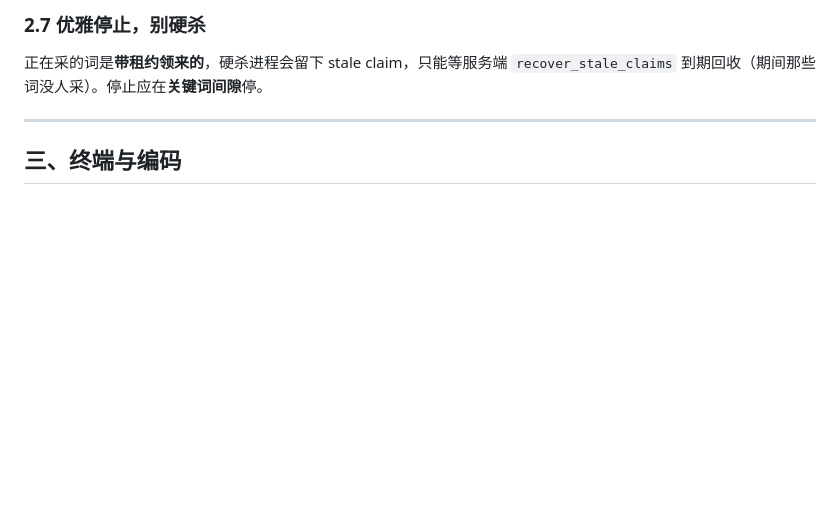
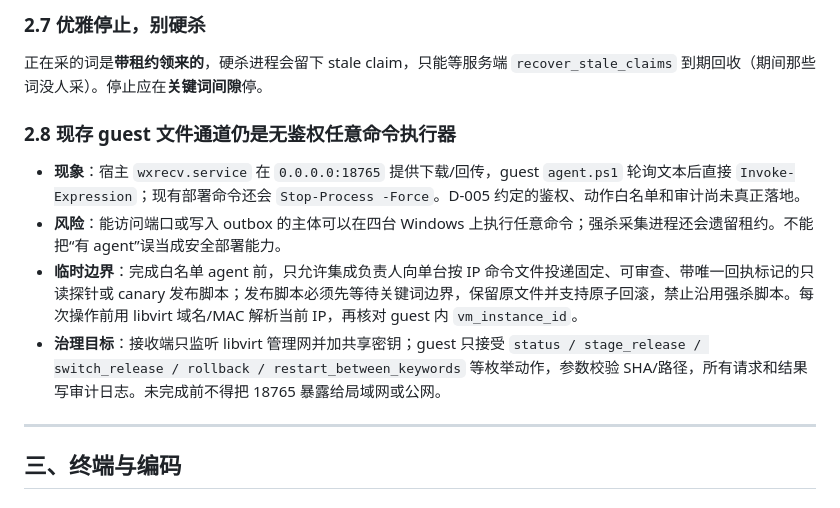
Before and after one commit to feng326-ai/c001, a Markdown page: docs/坑位手册.md, the part around the change. Rendered like a GitHub page; blank space fills up the shorter version.

Commit message:
记录灰度兼容证据并约束不安全的虚机控制通道

```diff
--- a/docs/坑位手册.md
+++ b/docs/坑位手册.md
@@ -145,6 +145,13 @@ Redis marker 全丢时无法识别协议代次；若在线设备的 `current_key
 
 正在采的词是**带租约领来的**，硬杀进程会留下 stale claim，只能等服务端 `recover_stale_claims` 到期回收（期间那些词没人采）。停止应在**关键词间隙**停。
 
+### 2.8 现存 guest 文件通道仍是无鉴权任意命令执行器
+
+- **现象**：宿主 `wxrecv.service` 在 `0.0.0.0:18765` 提供下载/回传，guest `agent.ps1` 轮询文本后直接 `Invoke-Expression`；现有部署命令还会 `Stop-Process -Force`。D-005 约定的鉴权、动作白名单和审计尚未真正落地。
+- **风险**：能访问端口或写入 outbox 的主体可以在四台 Windows 上执行任意命令；强杀采集进程还会遗留租约。不能把“有 agent”误当成安全部署能力。
+- **临时边界**：完成白名单 agent 前，只允许集成负责人向单台按 IP 命令文件投递固定、可审查、带唯一回执标记的只读探针或 canary 发布脚本；发布脚本必须先等待关键词边界，保留原文件并支持原子回滚，禁止沿用强杀脚本。每次操作前用 libvirt 域名/MAC 解析当前 IP，再核对 guest 内 `vm_instance_id`。
+- **治理目标**：接收端只监听 libvirt 管理网并加共享密钥；guest 只接受 `status / stage_release / switch_release / rollback / restart_between_keywords` 等枚举动作，参数校验 SHA/路径，所有请求和结果写审计日志。未完成前不得把 18765 暴露给局域网或公网。
+
 ---
 
 ## 三、终端与编码
```
Also changed, not shown: docs/开发批次/ACTIVE.md (+1 -1 lines).
